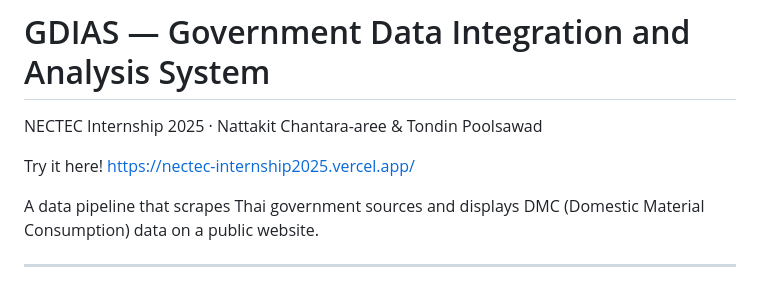
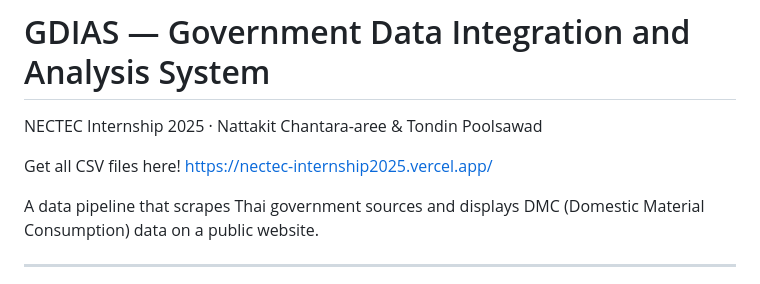
Before and after one commit to TondinPoolsawad/Internship, a Markdown page: README.md, the part around the change. GitHub-like rendering.

```diff
--- a/README.md
+++ b/README.md
@@ -2,7 +2,7 @@
 
 NECTEC Internship 2025 · Nattakit Chantara-aree & Tondin Poolsawad
 
-Try it here! https://nectec-internship2025.vercel.app/
+Get all CSV files here! https://nectec-internship2025.vercel.app/
 
 A data pipeline that scrapes Thai government sources and displays DMC (Domestic Material Consumption) data on a public website.
 
```
